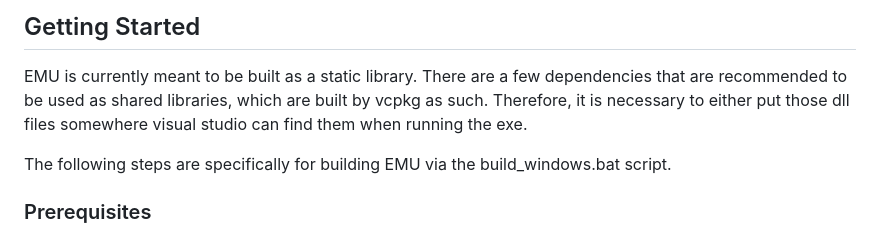
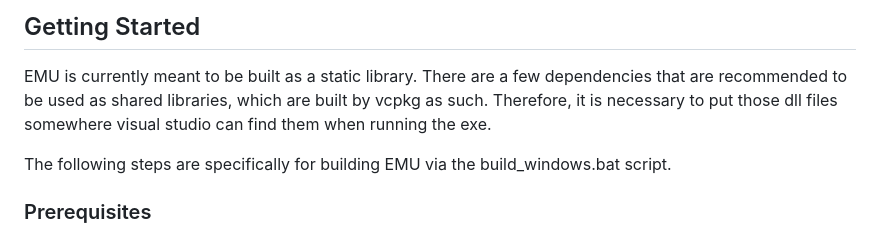
Before and after one commit to kaeljohnson/EMUEngine, a Markdown page: README.md, the part around the change. Drawn GitHub-style.

Commit message:
Fix formatting issue in README.md

```diff
--- a/README.md
+++ b/README.md
@@ -24,7 +24,7 @@ Currently, EMU is only supported on Windows.
 
 EMU is currently meant to be built as a static library. There are a few dependencies
 that are recommended to be used as shared libraries, which are built by vcpkg as such. Therefore, it
-is necessary to either put those dll files somewhere visual studio can find them when running the exe.
+is necessary to put those dll files somewhere visual studio can find them when running the exe.
 
 The following steps are specifically for building EMU via the build_windows.bat script.
 
```
